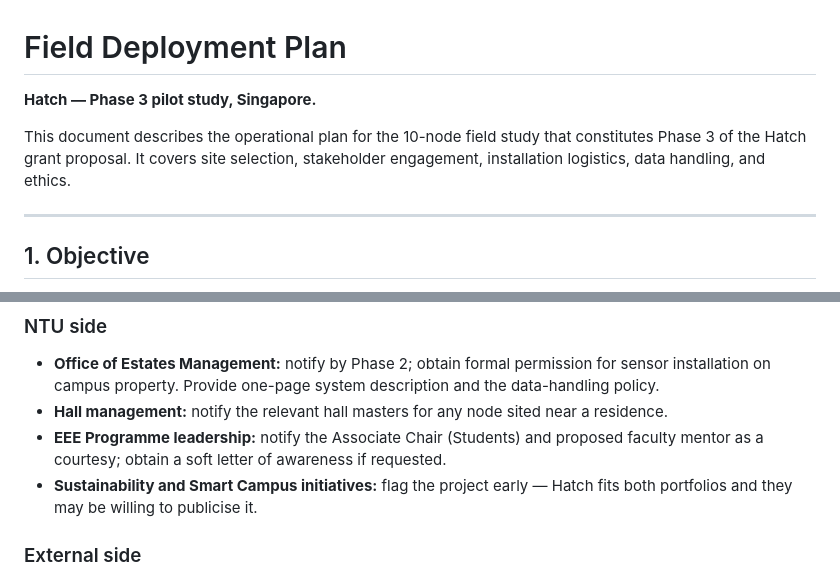
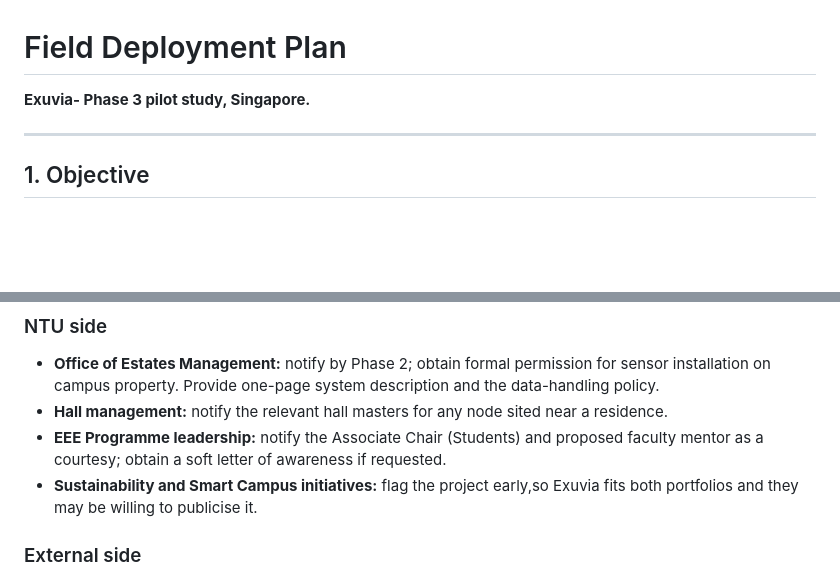
Before and after one commit to PaarthSonkiya/hatch, a Markdown page: docs/deployment-plan.md, 2 parts joined by grey strips. GitHub-like rendering; blank space fills up the shorter version.

```diff
--- a/docs/deployment-plan.md
+++ b/docs/deployment-plan.md
@@ -1,8 +1,6 @@
 # Field Deployment Plan
 
-**Hatch — Phase 3 pilot study, Singapore.**
-
-This document describes the operational plan for the 10-node field study that constitutes Phase 3 of the Hatch grant proposal. It covers site selection, stakeholder engagement, installation logistics, data handling, and ethics.
+**Exuvia- Phase 3 pilot study, Singapore.**
 
 ---
 
@@ -65,7 +63,7 @@ The exact addresses are deliberately not listed in this public document; site-le
 - **Office of Estates Management:** notify by Phase 2; obtain formal permission for sensor installation on campus property. Provide one-page system description and the data-handling policy.
 - **Hall management:** notify the relevant hall masters for any node sited near a residence.
 - **EEE Programme leadership:** notify the Associate Chair (Students) and proposed faculty mentor as a courtesy; obtain a soft letter of awareness if requested.
-- **Sustainability and Smart Campus initiatives:** flag the project early — Hatch fits both portfolios and they may be willing to publicise it.
+- **Sustainability and Smart Campus initiatives:** flag the project early,so Exuvia fits both portfolios and they may be willing to publicise it.
 
 ### External side
 
```
